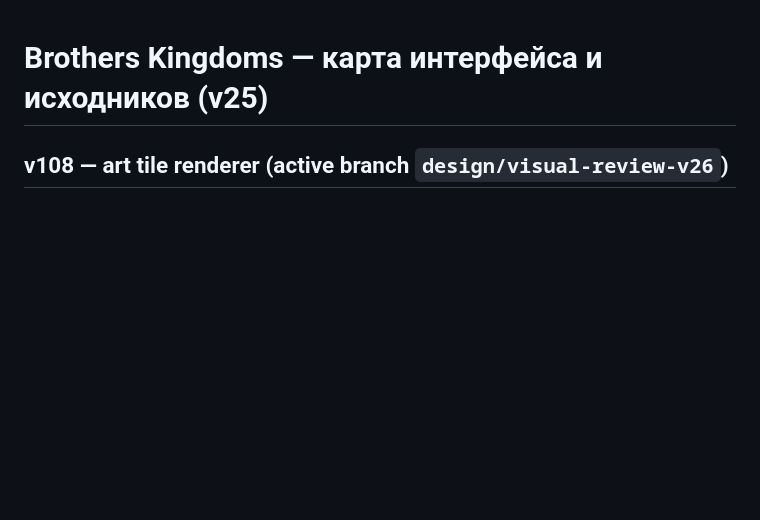
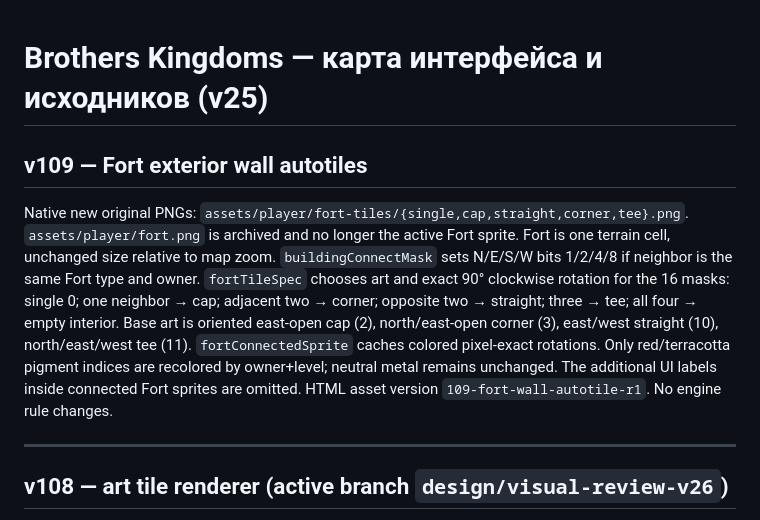
Before and after one commit to amirmurat/brothers-kingdoms, a Markdown page: docs/GAME_MAP.md, the part around the change. Rendered like a GitHub page; blank space fills up the shorter version.

Commit message:
docs: v109 Fort connected-tile rendering and N/E/S/W sprite mapping [skip ci]

```diff
--- a/docs/GAME_MAP.md
+++ b/docs/GAME_MAP.md
@@ -1,4 +1,10 @@
 # Brothers Kingdoms — карта интерфейса и исходников (v25)
+
+## v109 — Fort exterior wall autotiles
+
+Native new original PNGs: `assets/player/fort-tiles/{single,cap,straight,corner,tee}.png`. `assets/player/fort.png` is archived and no longer the active Fort sprite. Fort is one terrain cell, unchanged size relative to map zoom. `buildingConnectMask` sets N/E/S/W bits 1/2/4/8 if neighbor is the same Fort type and owner. `fortTileSpec` chooses art and exact 90° clockwise rotation for the 16 masks: single 0; one neighbor → cap; adjacent two → corner; opposite two → straight; three → tee; all four → empty interior. Base art is oriented east-open cap (2), north/east-open corner (3), east/west straight (10), north/east/west tee (11). `fortConnectedSprite` caches colored pixel-exact rotations. Only red/terracotta pigment indices are recolored by owner+level; neutral metal remains unchanged. The additional UI labels inside connected Fort sprites are omitted. HTML asset version `109-fort-wall-autotile-r1`. No engine rule changes.
+
+---
 
 ## v108 — art tile renderer (active branch `design/visual-review-v26`)
 
```
